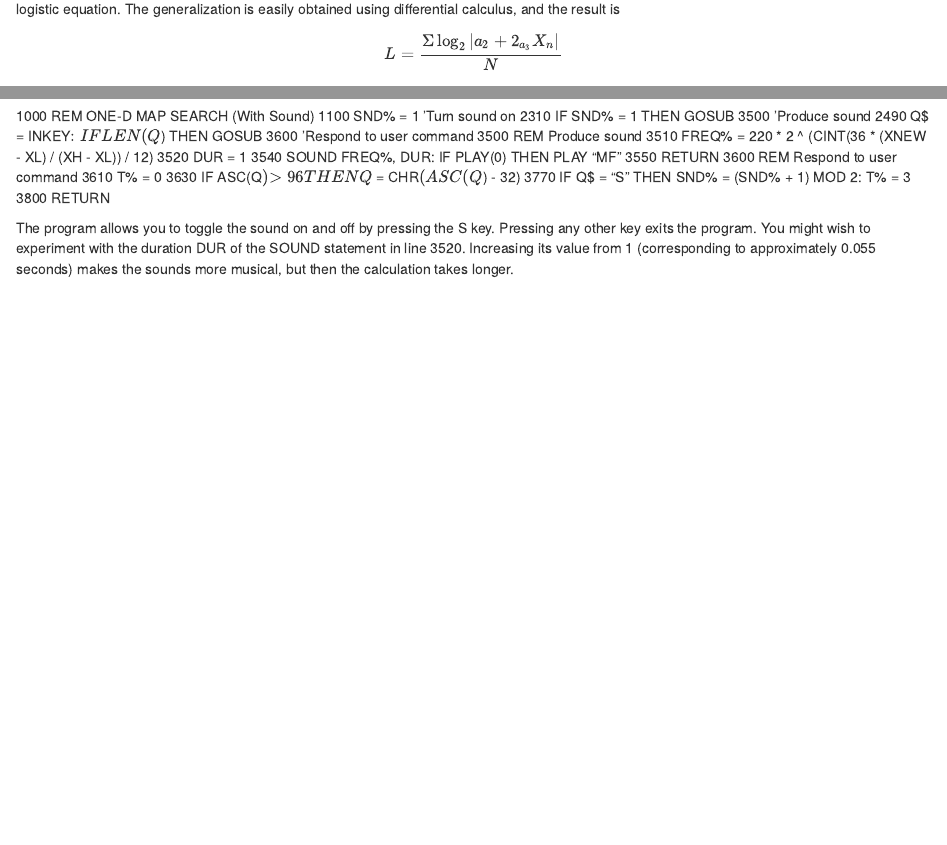
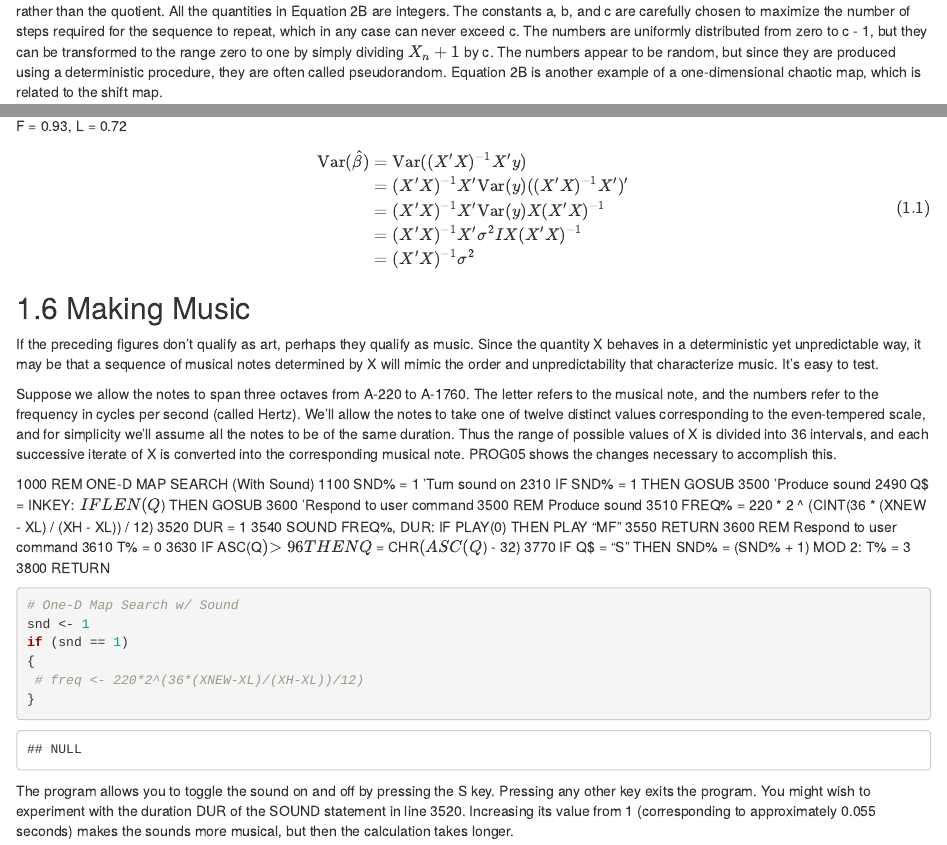
Before and after one commit to cdr6934/StrangeAttractors, an R Markdown document (02-wiggly_lines.Rmd): the page in a window 1100 px wide, from 2200 px down before the commit and from 1150 px down after it, and a second part further down, joined at a grey line. Rendered offline with R 4.5, knitr and Pandoc, with nearby package versions; drawn as R Markdown's standard HTML page in place of the format the file asks for.

Commit message:
Additional formatting

````diff
--- a/02-wiggly_lines.Rmd
+++ b/02-wiggly_lines.Rmd
@@ -34,7 +34,7 @@
 X_{n+1}=(aX_n+b)\mod c
 $$
 
-In the mod (modulus) operation, the quantity to the left of the $\mod (aXn + b)$ is divided by the quantity to its right (c), and the remainder is kept rather than the quotient. All the quantities in Equation 2B are integers. The constants a, b, and c are carefully chosen to maximize the number of steps required for the sequence to repeat, which in any case can never exceed c. The numbers are uniformly distributed from zero to c - 1, but they can be transformed to the range zero to one by simply dividing Xn+1 by c. The numbers appear to be random, but since they are produced using a deterministic procedure, they are often called pseudorandom. Equation 2B is another example of a one-dimensional chaotic map, which is related to the shift map.
+In the mod (modulus) operation, the quantity to the left of the $\mod (aXn + b)$ is divided by the quantity to its right (c), and the remainder is kept rather than the quotient. All the quantities in Equation 2B are integers. The constants a, b, and c are carefully chosen to maximize the number of steps required for the sequence to repeat, which in any case can never exceed c. The numbers are uniformly distributed from zero to c - 1, but they can be transformed to the range zero to one by simply dividing $X_n+1$ by c. The numbers appear to be random, but since they are produced using a deterministic procedure, they are often called pseudorandom. Equation 2B is another example of a one-dimensional chaotic map, which is related to the shift map.
 
 Truly random numbers should satisfy infinitely many conditions. Not only must the numbers be uniform over the interval, but there should be no detectable relation between the numbers and any of their predecessors. In particular, the sequence should repeat only after a very large number of steps. Most randomnumber generators are deficient in certain ways. For example, the random numbers produced by Microsoft QBASIC 1.0, QuickBASIC 4.5, and VisualBASIC for DOS 1.0 repeat after 16,777,216 steps, and this number is too small for some of our purposes.
 
@@ -221,6 +220,20 @@
 Figure 2-9:   One dimensional DFBIEVV F = 0.87 L = 0.87
 Figure 2-10:  One dimensional DOOYRIL F = 0.93, L = 0.72
 
+$$
+\begin{equation}
+\begin{split}
+\mathrm{Var}(\hat{\beta}) & =\mathrm{Var}((X'X)^{-1}X'y)\\
+ & =(X'X)^{-1}X'\mathrm{Var}(y)((X'X)^{-1}X')'\\
+ & =(X'X)^{-1}X'\mathrm{Var}(y)X(X'X)^{-1}\\
+ & =(X'X)^{-1}X'\sigma^{2}IX(X'X)^{-1}\\
+ & =(X'X)^{-1}\sigma^{2}
+\end{split}
+(\#eq:var-beta)
+\end{equation}
+$$
+
+
 
 ## Making Music
 If the preceding figures don’t qualify as art, perhaps they qualify as music. Since the quantity X behaves in a deterministic yet unpredictable way, it may be that a sequence of musical notes determined by X will mimic the order and unpredictability that characterize music. It’s easy to test.
@@ -242,6 +255,16 @@
 3770 IF Q$ = "S" THEN SND% = (SND% + 1) MOD 2: T% = 3
 3800 RETURN
 
+```{r}
+# One-D Map Search w/ Sound
+snd <- 1
+if (snd == 1)
+{
+ # freq <- 220*2^(36*(XNEW-XL)/(XH-XL))/12)
+}
+```
+
+
 The program allows you to toggle the sound on and off by pressing the S key. Pressing any other key exits the program. You might wish to experiment with the duration DUR of the SOUND statement in line 3520. Increasing its value from 1 (corresponding to approximately 0.055 seconds) makes the sounds more musical, but then the calculation takes longer.
 
 The use of sound to help interpret data generated by a computer is a technique that is relatively unexplored. The method is sometimes called sonification. In some cases, patterns and structure in data can be more readily discerned audibly than visually. This technique was used to advantage in interpreting data from the Voyager spacecraft as it detected plasma waves near Jupiter and micrometeorites as it crossed through the rings of Saturn. The repetitive sound of a simple limit cycle contrasts sharply with the nonrepetitive waverings of a chaotic time series.
````
Also changed, not shown: docs/search_index.json, 02-wiggly_lines.Rmd (3 more changed lines), 15 other files.
